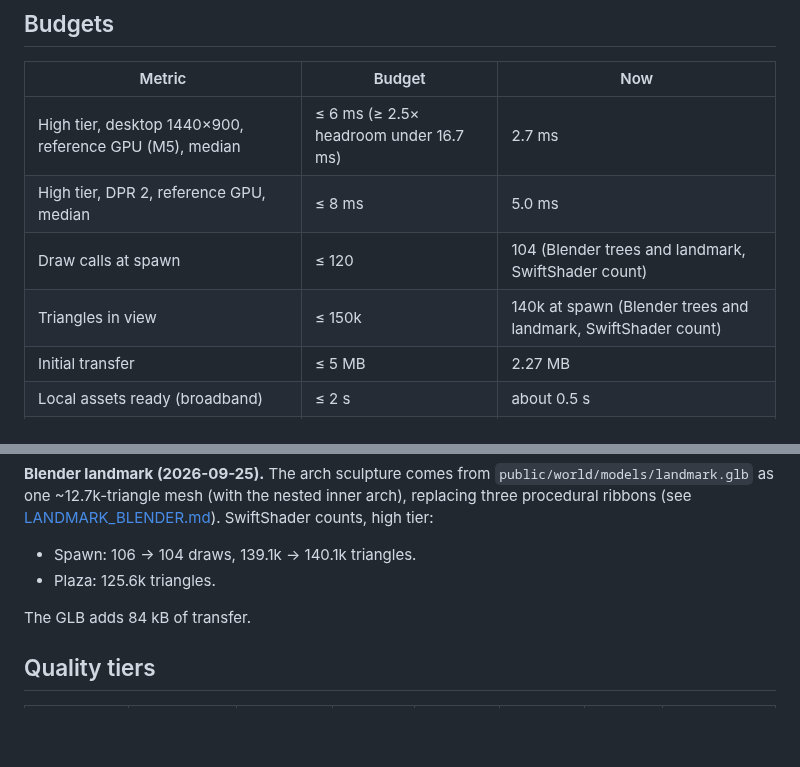
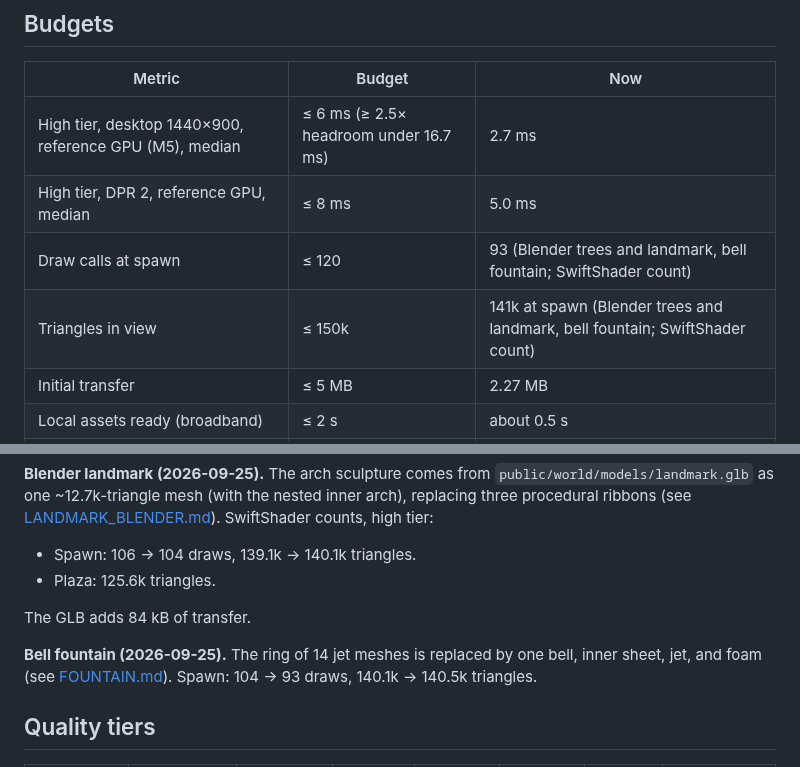
Before and after one commit to ColumbusLabs/demo-district, a Markdown page: docs/PERFORMANCE_BUDGET.md, 2 parts joined by grey strips. GitHub-like rendering; blank space fills up the shorter version.

```diff
--- a/docs/PERFORMANCE_BUDGET.md
+++ b/docs/PERFORMANCE_BUDGET.md
@@ -77,8 +77,8 @@ It renders four fixed views synchronously, forcing GPU completion with a 1-pixel
 | --- | --- | --- |
 | High tier, desktop 1440×900, reference GPU (M5), median | ≤ 6 ms (≥ 2.5× headroom under 16.7 ms) | 2.7 ms |
 | High tier, DPR 2, reference GPU, median | ≤ 8 ms | 5.0 ms |
-| Draw calls at spawn | ≤ 120 | 104 (Blender trees and landmark, SwiftShader count) |
-| Triangles in view | ≤ 150k | 140k at spawn (Blender trees and landmark, SwiftShader count) |
+| Draw calls at spawn | ≤ 120 | 93 (Blender trees and landmark, bell fountain; SwiftShader count) |
+| Triangles in view | ≤ 150k | 141k at spawn (Blender trees and landmark, bell fountain; SwiftShader count) |
 | Initial transfer | ≤ 5 MB | 2.27 MB |
 | Local assets ready (broadband) | ≤ 2 s | about 0.5 s |
 | JS bundle (uncompressed) | ≤ 750 kB | 717 kB main + 71 kB lazy glTF loader |
@@ -102,6 +102,8 @@ Frame time on the reference GPU is not yet re-measured.
 
 The GLB adds 84 kB of transfer.
 
+**Bell fountain (2026-09-25).** The ring of 14 jet meshes is replaced by one bell, inner sheet, jet, and foam (see [FOUNTAIN.md](FOUNTAIN.md)). Spawn: 104 → 93 draws, 140.1k → 140.5k triangles.
+
 ## Quality tiers
 
 | Tier | Chosen for | Shadows | Post | MSAA | Buffer budget | Groves | Decorative motion |
```
Also changed, not shown: docs/FOUNTAIN.md (added, +54 -0 lines), docs/IMPLEMENTATION_PLAN.md (+2 -2 lines), docs/art/fountain-close.jpg (added), docs/art/fountain-plaza.jpg (added), docs/art/fountain-spawn.jpg (added), docs/art/fountain-vs-mockup.jpg (added), 2 other files.
